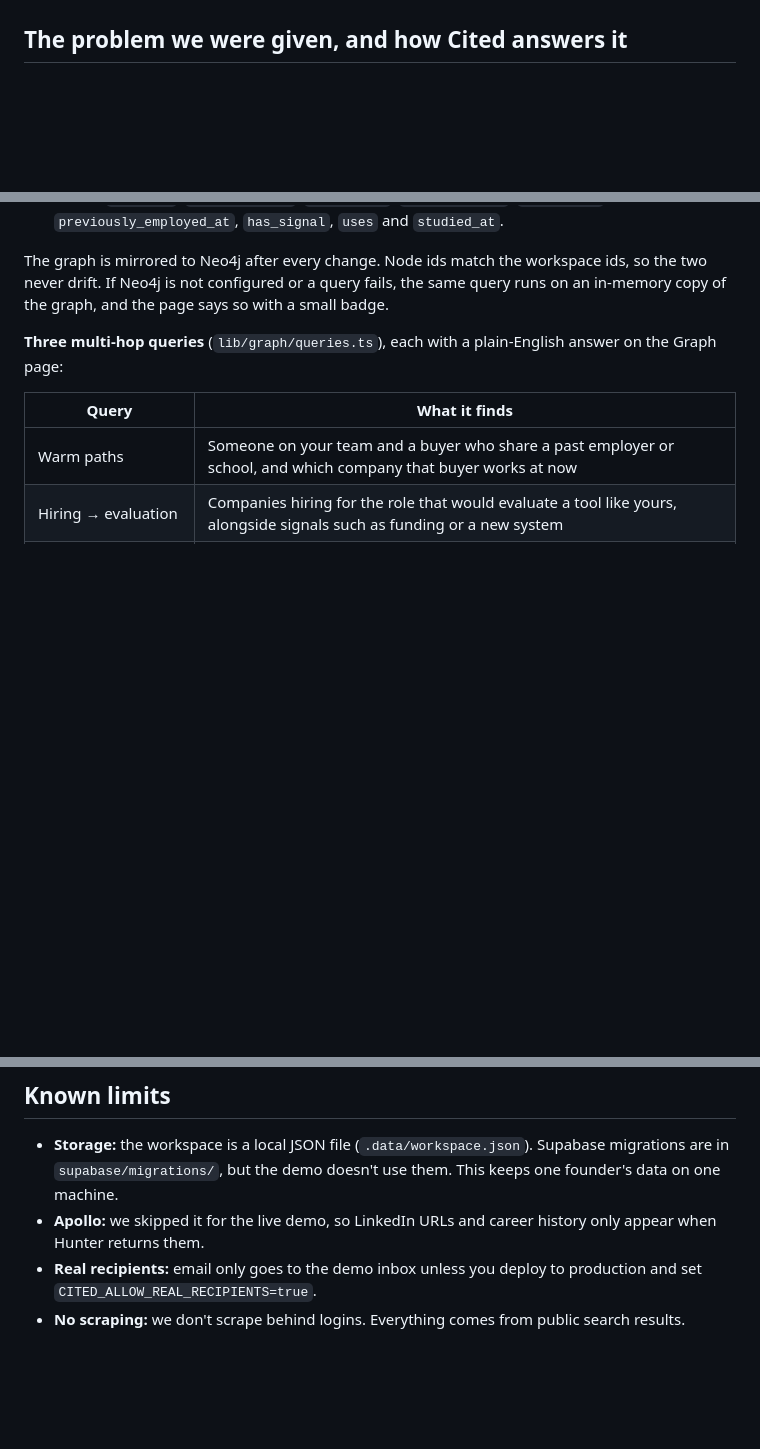
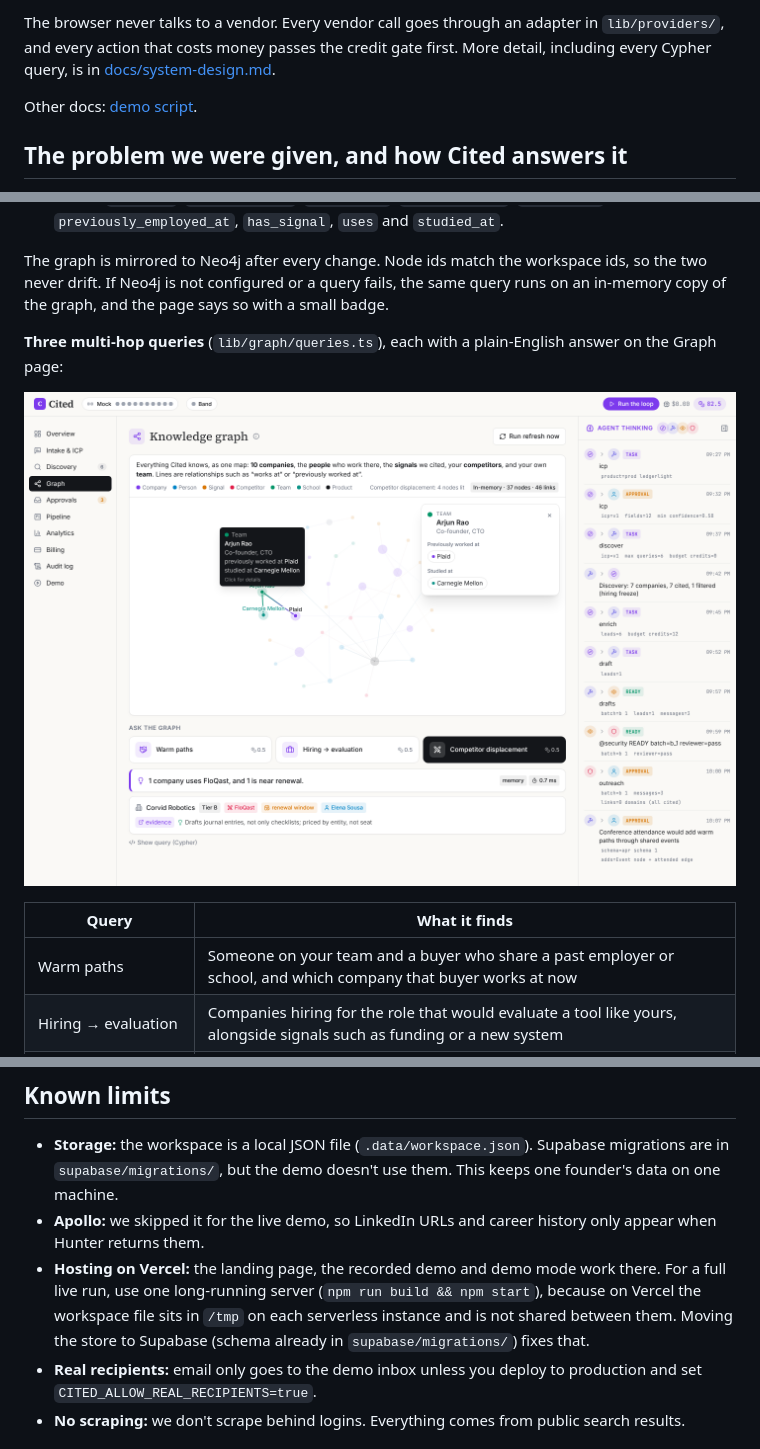
Before and after one commit to KamayaniR/Cited, a Markdown page: README.md, 3 parts joined by grey strips. GitHub-like rendering; pictures changed too: docs/screenshots/graph.png (added); blank space fills up the shorter version.

Commit message:
README: architecture diagram, screenshots, live-site line; keep the workspace file in /tmp on Vercel
Co-Authored-By: Claude Opus 5.5 <noreply@anthropic.com>

```diff
--- a/README.md
+++ b/README.md
@@ -11,3 +39,6 @@ The idea behind the name: sales email is full of claims ("congrats on the Series
+The browser never talks to a vendor. Every vendor call goes through an adapter in `lib/providers/`, and every action that costs money passes the credit gate first. More detail, including every Cypher query, is in [docs/system-design.md](docs/system-design.md).
+
+Other docs: [demo script](docs/demo-script.md).
 
 ## The problem we were given, and how Cited answers it
 
@@ -51,6 +82,9 @@ The brief asked for an AI go-to-market engine in five modules, plus optional int
 The graph is mirrored to Neo4j after every change. Node ids match the workspace ids, so the two never drift. If Neo4j is not configured or a query fails, the same query runs on an in-memory copy of the graph, and the page says so with a small badge.
 
 **Three multi-hop queries** (`lib/graph/queries.ts`), each with a plain-English answer on the Graph page:
+
+![Knowledge graph page](docs/screenshots/graph.png)
+
 
 | Query | What it finds |
 |---|---|
@@ -219,6 +253,7 @@ The end-to-end test does three things:
 
 - **Storage:** the workspace is a local JSON file (`.data/workspace.json`). Supabase migrations are in `supabase/migrations/`, but the demo doesn't use them. This keeps one founder's data on one machine.
 - **Apollo:** we skipped it for the live demo, so LinkedIn URLs and career history only appear when Hunter returns them.
+- **Hosting on Vercel:** the landing page, the recorded demo and demo mode work there. For a full live run, use one long-running server (`npm run build && npm start`), because on Vercel the workspace file sits in `/tmp` on each serverless instance and is not shared between them. Moving the store to Supabase (schema already in `supabase/migrations/`) fixes that.
 - **Real recipients:** email only goes to the demo inbox unless you deploy to production and set `CITED_ALLOW_REAL_RECIPIENTS=true`.
 - **No scraping:** we don't scrape behind logins. Everything comes from public search results.
 
```
Also changed, not shown: other parts of README.md (+30 -2 lines), docs/screenshots/app-overview.png (added), docs/screenshots/claim-check.png (added), docs/screenshots/landing.png (added), 2 other files.
